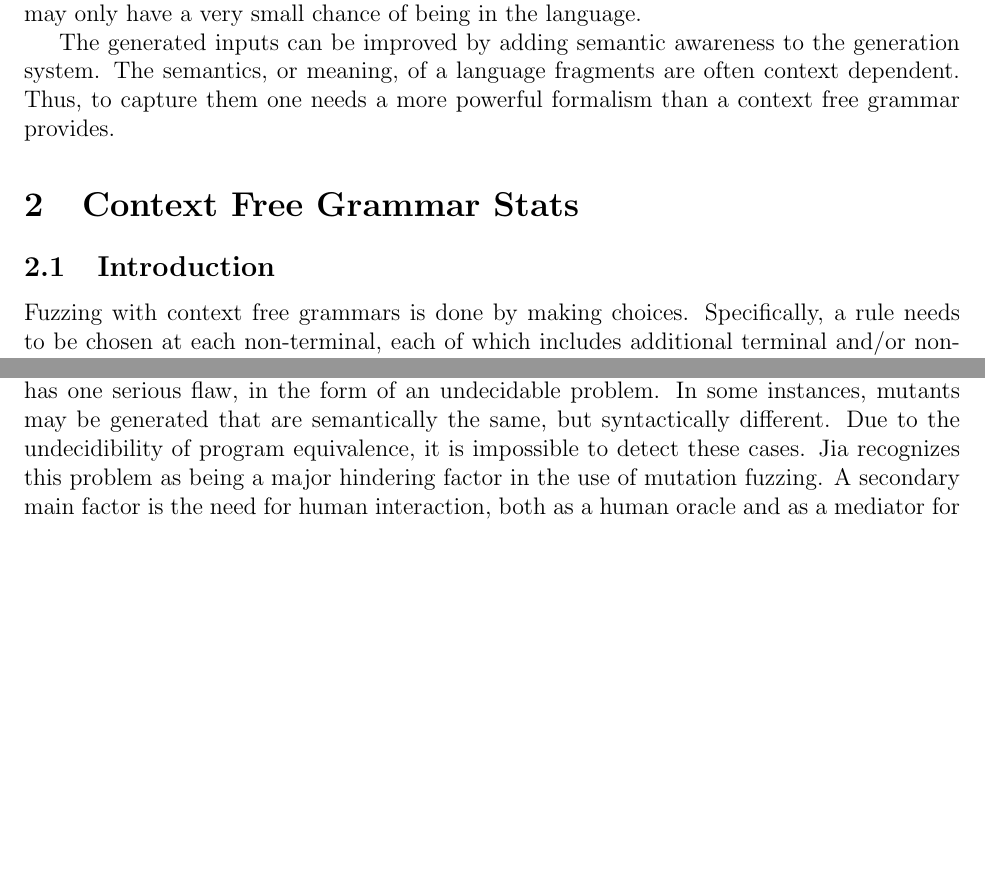
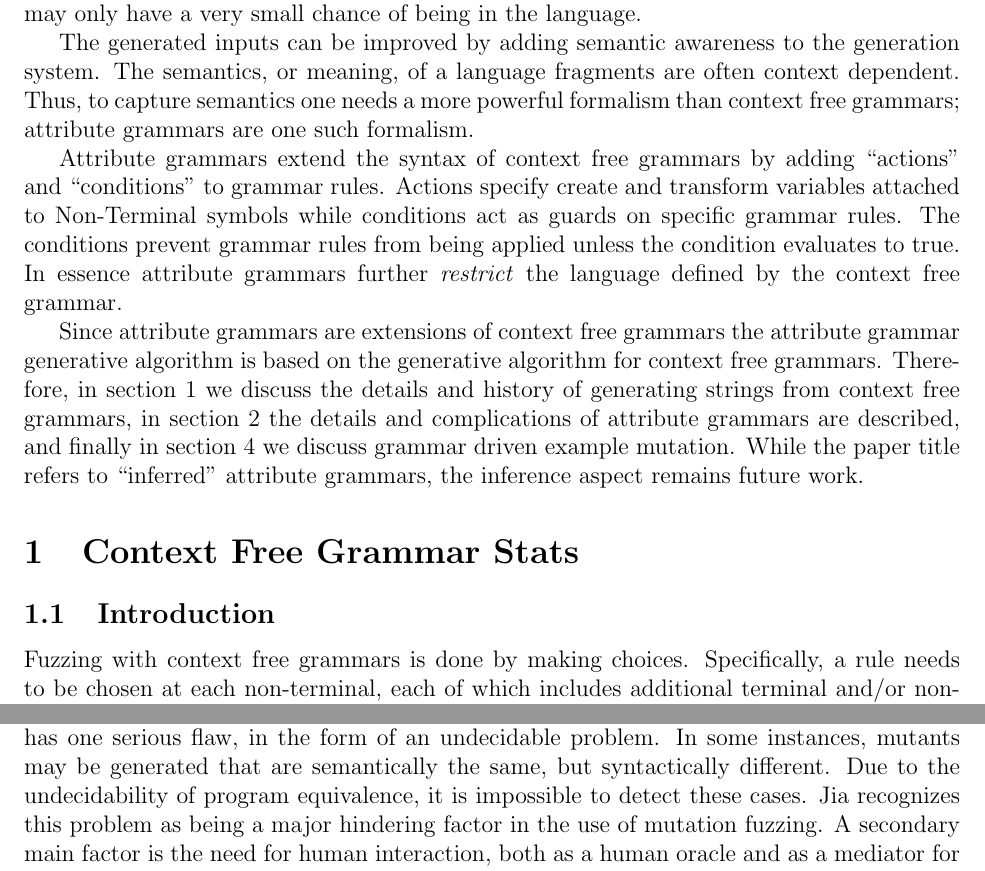
Before and after one commit to timtadh/fuzzbuzz, a LaTeX paper (papers/eecs444_report/paper.tex, which reads papers/eecs444_report/cfgstats.md.tex, papers/eecs444_report/intro.md.tex, papers/eecs444_report/mutation.md.tex): two parts of pages 2 and 8 of 15 before the commit and two parts of pages 2 and 7 of 15 after it, joined at a grey line, cut so that both start at the same text, the shorter picture padded with empty space. Compiled offline with pdfLaTeX.

Commit message:
work on intro
Signed-off-by: Tim Henderson <tim.tadh@gmail.com>

```diff
--- a/papers/eecs444_report/cfgstats.md.tex
+++ b/papers/eecs444_report/cfgstats.md.tex
@@ -1,4 +1,5 @@
 \section{Context Free Grammar Stats}
+\label{cfgstats}
 \subsection{Introduction}
 Fuzzing with context free grammars is done by making choices. Specifically, a
 rule needs to be chosen at each non-terminal, each of which includes additional
--- a/papers/eecs444_report/intro.md.tex
+++ b/papers/eecs444_report/intro.md.tex
@@ -34,5 +32,22 @@ chance of being in the language.
 
 The generated inputs can be improved by adding semantic awareness to the
 generation system. The semantics, or meaning, of a language fragments are often
-context dependent. Thus, to capture them one needs a more powerful formalism than
-a context free grammar provides.
+context dependent. Thus, to capture semantics one needs a more powerful
+formalism than context free grammars; attribute grammars are one such formalism.
+
+Attribute grammars extend the syntax of context free grammars by adding
+``actions'' and ``conditions'' to grammar rules. Actions specify create and
+transform variables attached to Non-Terminal symbols while conditions act as
+guards on specific grammar rules. The conditions prevent grammar rules from
+being applied unless the condition evaluates to true. In essence attribute
+grammars further \textit{restrict} the language defined by the context free
+grammar.
+
+Since attribute grammars are extensions of context free grammars the attribute
+grammar generative algorithm is based on the generative algorithm for context
+free grammars. Therefore, in section \ref{cfgstats} we discuss the details and
+history of generating strings from context free grammars, in section
+\ref{attrgram} the details and complications of attribute grammars are
+described, and finally in section \ref{mutation} we discuss grammar driven
+example mutation. While the paper title refers to ``inferred'' attribute
+grammars, the inference aspect remains future work.
--- a/papers/eecs444_report/mutation.md.tex
+++ b/papers/eecs444_report/mutation.md.tex
@@ -27,7 +28,7 @@ T(M). If S and M match on T, then M is said to have ``survived''. This
 evaluation method unfortunately has one serious flaw, in the form of
 an undecidable problem. In some instances, mutants may be generated
 that are semantically the same, but syntactically different. Due to
-the undecidibility of program equivalence, it is impossible to detect
+the undecidability of program equivalence, it is impossible to detect
 these cases. Jia recognizes this problem as being a major hindering
 factor in the use of mutation fuzzing. A secondary main factor is the
 need for human interaction, both as a human oracle and as a mediator
```
Also changed, not shown: papers/eecs444_report/attrgram.md.tex (+1 -0 lines), papers/eecs444_report/intro.md.tex (2 more changed lines), papers/eecs444_report/mutation.md.tex (1 more changed lines).
